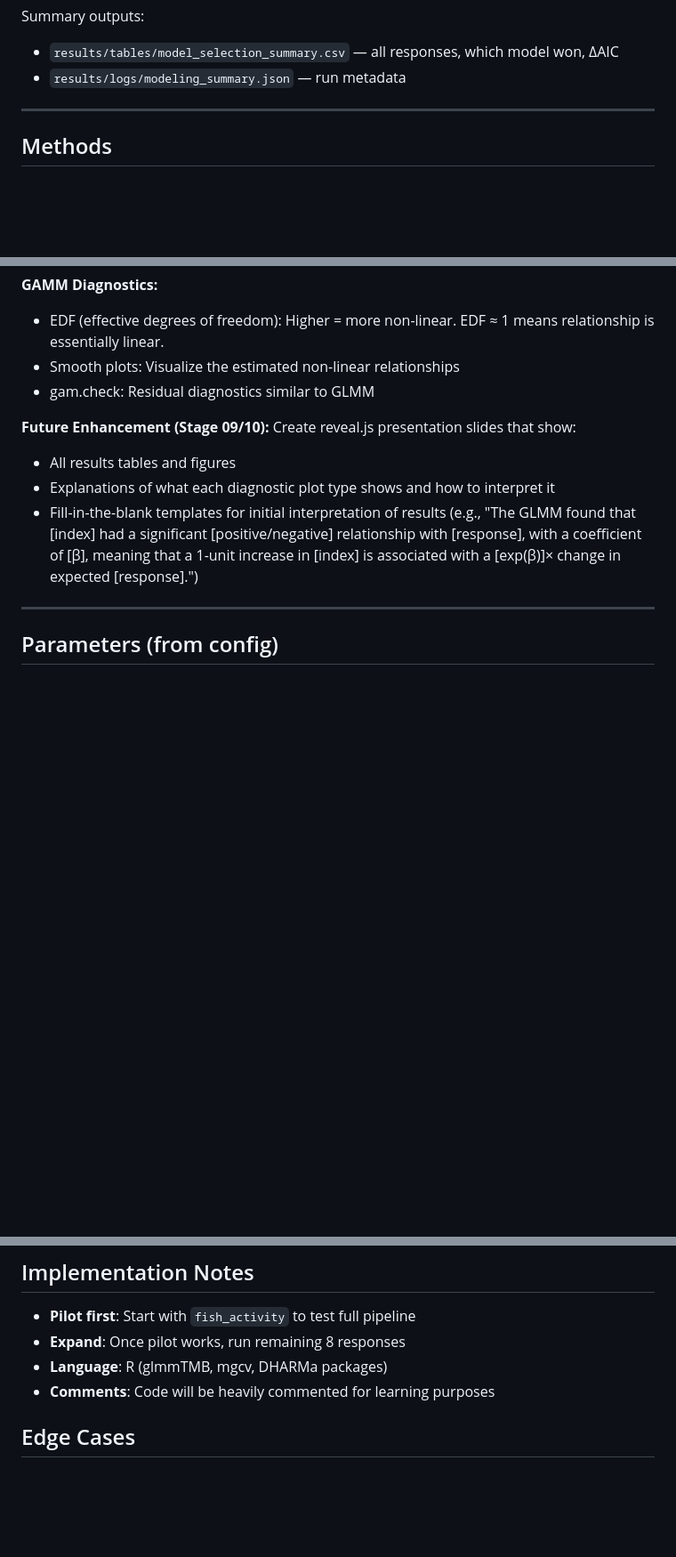
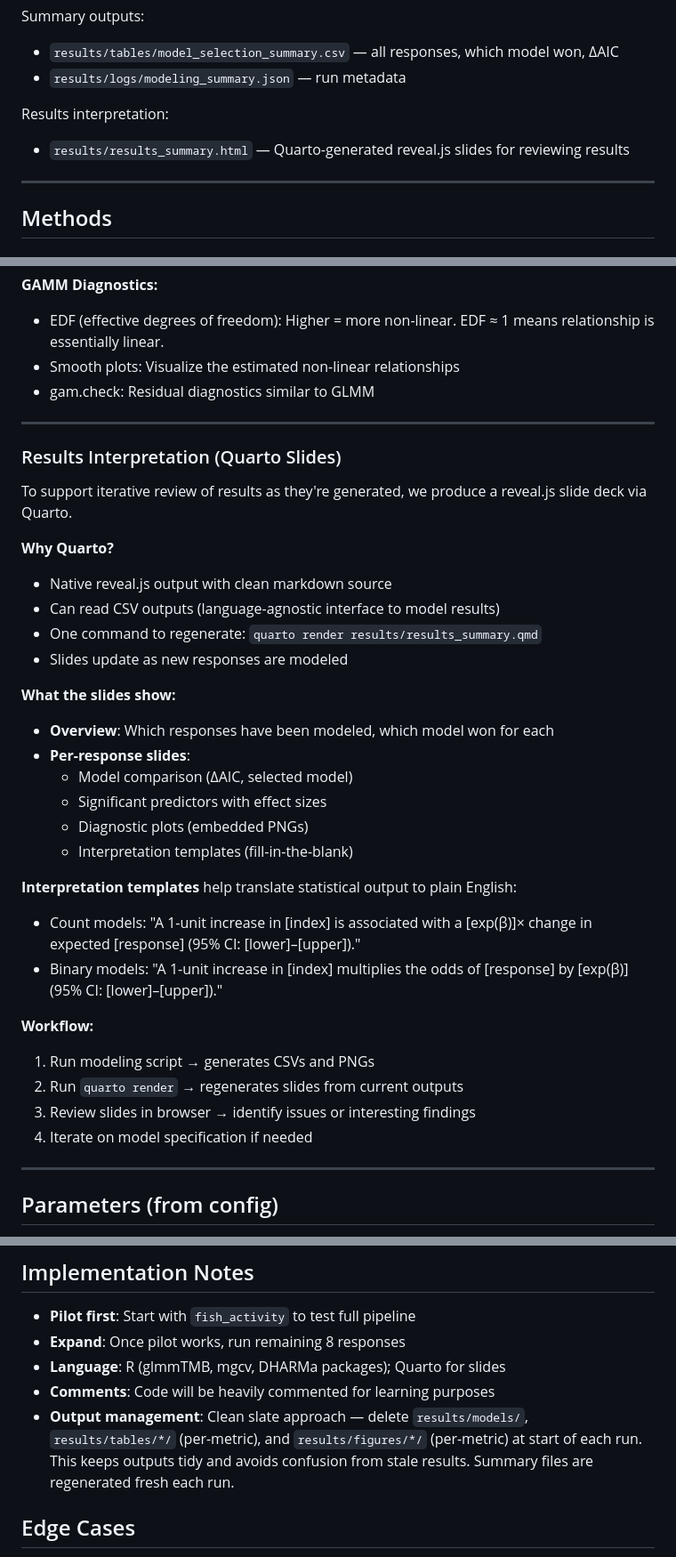
Before and after one commit to Waveform-Analytics/mbon-indices-study, a Markdown page: specs/stages/05-modeling-spec.md, 3 parts joined by grey strips. Shown at 89% size. GitHub-like rendering; blank space fills up the shorter version.

Commit message:
Stage 05 spec: Add Quarto slides and output management
- Quarto-based reveal.js slides for iterative results review
  - Renders from CSV outputs (language-agnostic interface)
  - Shows model comparison, significant predictors, diagnostics
  - Fill-in-the-blank interpretation templates
- Clean slate output management (delete old results at run start)
- Workflow: model → render slides → review → iterate

🤖 Generated with [Claude Code](https://claude.com/claude-code)

Co-Authored-By: Claude <noreply@anthropic.com>

```diff
--- a/specs/stages/05-modeling-spec.md
+++ b/specs/stages/05-modeling-spec.md
@@ -26,6 +26,9 @@ Per response metric:
 Summary outputs:
 - `results/tables/model_selection_summary.csv` — all responses, which model won, ΔAIC
 - `results/logs/modeling_summary.json` — run metadata
+
+Results interpretation:
+- `results/results_summary.html` — Quarto-generated reveal.js slides for reviewing results
 
 ---
 
@@ -168,10 +171,35 @@ Yes, with caveats:
 - Smooth plots: Visualize the estimated non-linear relationships
 - gam.check: Residual diagnostics similar to GLMM
 
-**Future Enhancement (Stage 09/10):** Create reveal.js presentation slides that show:
-- All results tables and figures
-- Explanations of what each diagnostic plot type shows and how to interpret it
-- Fill-in-the-blank templates for initial interpretation of results (e.g., "The GLMM found that [index] had a significant [positive/negative] relationship with [response], with a coefficient of [β], meaning that a 1-unit increase in [index] is associated with a [exp(β)]× change in expected [response].")
+---
+
+### Results Interpretation (Quarto Slides)
+
+To support iterative review of results as they're generated, we produce a reveal.js slide deck via Quarto.
+
+**Why Quarto?**
+- Native reveal.js output with clean markdown source
+- Can read CSV outputs (language-agnostic interface to model results)
+- One command to regenerate: `quarto render results/results_summary.qmd`
+- Slides update as new responses are modeled
+
+**What the slides show:**
+- **Overview**: Which responses have been modeled, which model won for each
+- **Per-response slides**:
+  - Model comparison (ΔAIC, selected model)
+  - Significant predictors with effect sizes
+  - Diagnostic plots (embedded PNGs)
+  - Interpretation templates (fill-in-the-blank)
+
+**Interpretation templates** help translate statistical output to plain English:
+- Count models: "A 1-unit increase in [index] is associated with a [exp(β)]× change in expected [response] (95% CI: [lower]–[upper])."
+- Binary models: "A 1-unit increase in [index] multiplies the odds of [response] by [exp(β)] (95% CI: [lower]–[upper])."
+
+**Workflow:**
+1. Run modeling script → generates CSVs and PNGs
+2. Run `quarto render` → regenerates slides from current outputs
+3. Review slides in browser → identify issues or interesting findings
+4. Iterate on model specification if needed
 
 ---
 
@@ -191,8 +219,9 @@ Yes, with caveats:
 ## Implementation Notes
 - **Pilot first**: Start with `fish_activity` to test full pipeline
 - **Expand**: Once pilot works, run remaining 8 responses
-- **Language**: R (glmmTMB, mgcv, DHARMa packages)
+- **Language**: R (glmmTMB, mgcv, DHARMa packages); Quarto for slides
 - **Comments**: Code will be heavily commented for learning purposes
+- **Output management**: Clean slate approach — delete `results/models/`, `results/tables/*/` (per-metric), and `results/figures/*/` (per-metric) at start of each run. This keeps outputs tidy and avoids confusion from stale results. Summary files are regenerated fresh each run.
 
 ## Edge Cases
 - **Non-convergence**: Simplify random effects or reduce smooth complexity; document changes
```
Also changed, not shown: other parts of specs/stages/05-modeling-spec.md (+1 -1 lines).
